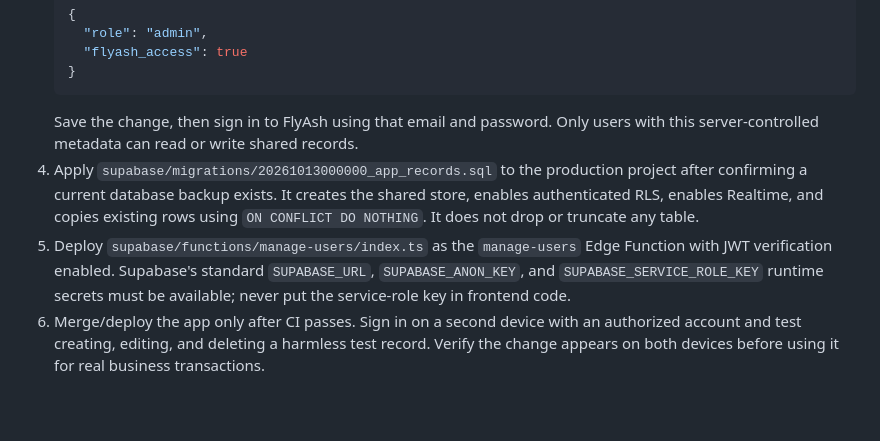
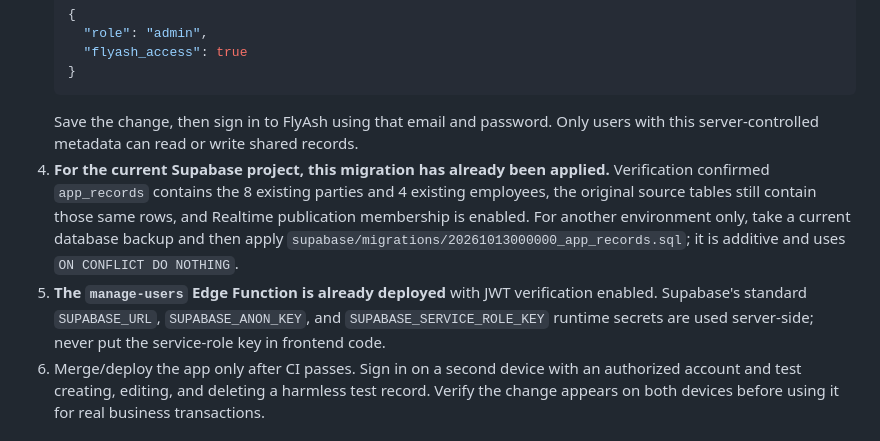
Before and after one commit to 14-Nishanth/flyash, a Markdown page: docs/CLOUD_SYNC_SETUP.md, the part around the change. GitHub-like rendering; blank space fills up the shorter version.

Commit message:
Record live migration and function deployment status

````diff
--- a/docs/CLOUD_SYNC_SETUP.md
+++ b/docs/CLOUD_SYNC_SETUP.md
@@ -14,8 +14,8 @@ The new shared data path is additive: it uses `public.app_records` and leaves ex
    }
    ```
    Save the change, then sign in to FlyAsh using that email and password. Only users with this server-controlled metadata can read or write shared records.
-4. Apply `supabase/migrations/20261013000000_app_records.sql` to the production project after confirming a current database backup exists. It creates the shared store, enables authenticated RLS, enables Realtime, and copies existing rows using `ON CONFLICT DO NOTHING`. It does not drop or truncate any table.
-5. Deploy `supabase/functions/manage-users/index.ts` as the `manage-users` Edge Function with JWT verification enabled. Supabase's standard `SUPABASE_URL`, `SUPABASE_ANON_KEY`, and `SUPABASE_SERVICE_ROLE_KEY` runtime secrets must be available; never put the service-role key in frontend code.
+4. **For the current Supabase project, this migration has already been applied.** Verification confirmed `app_records` contains the 8 existing parties and 4 existing employees, the original source tables still contain those same rows, and Realtime publication membership is enabled. For another environment only, take a current database backup and then apply `supabase/migrations/20261013000000_app_records.sql`; it is additive and uses `ON CONFLICT DO NOTHING`.
+5. **The `manage-users` Edge Function is already deployed** with JWT verification enabled. Supabase's standard `SUPABASE_URL`, `SUPABASE_ANON_KEY`, and `SUPABASE_SERVICE_ROLE_KEY` runtime secrets are used server-side; never put the service-role key in frontend code.
 6. Merge/deploy the app only after CI passes. Sign in on a second device with an authorized account and test creating, editing, and deleting a harmless test record. Verify the change appears on both devices before using it for real business transactions.
 
 ## How synchronization works
````
